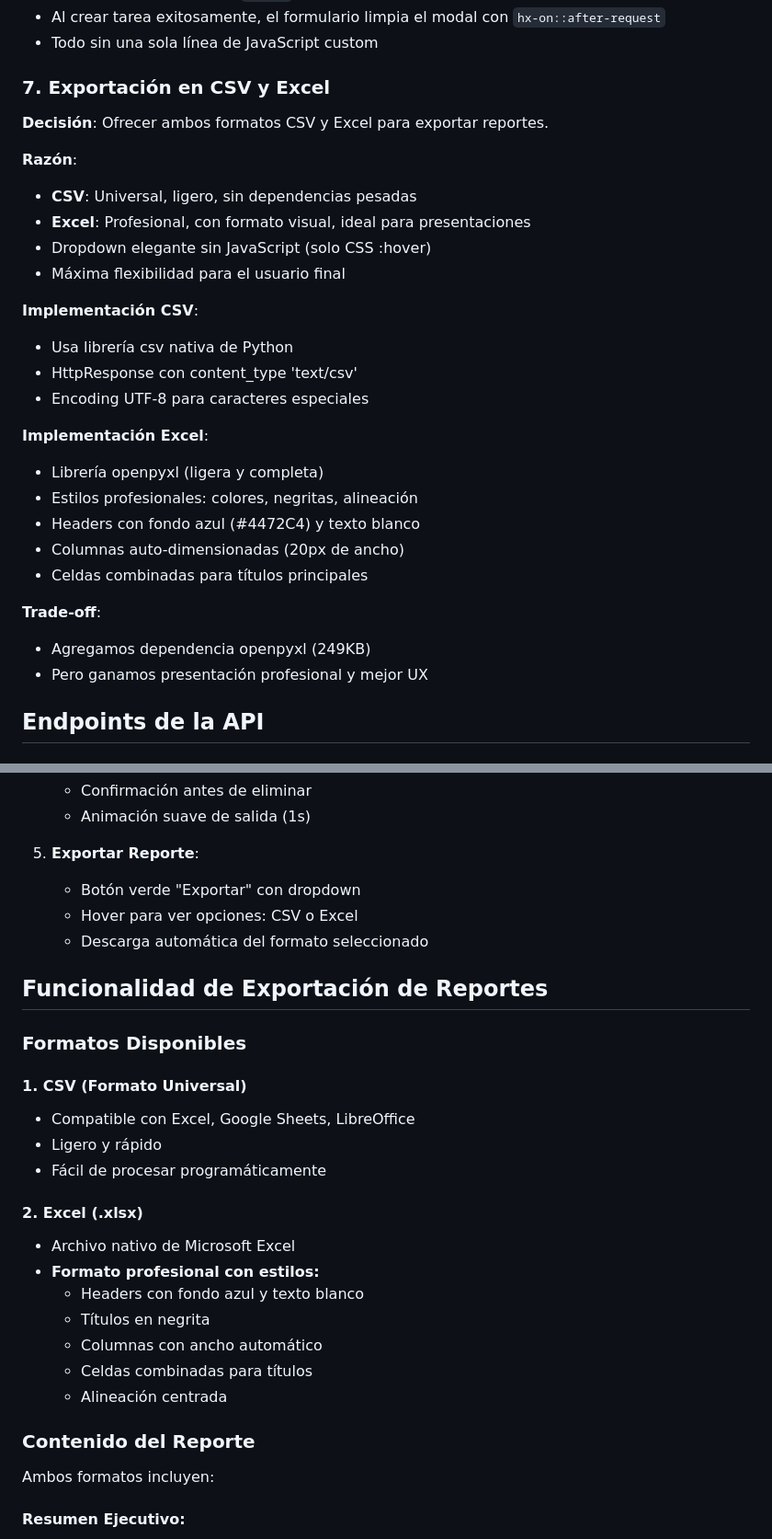
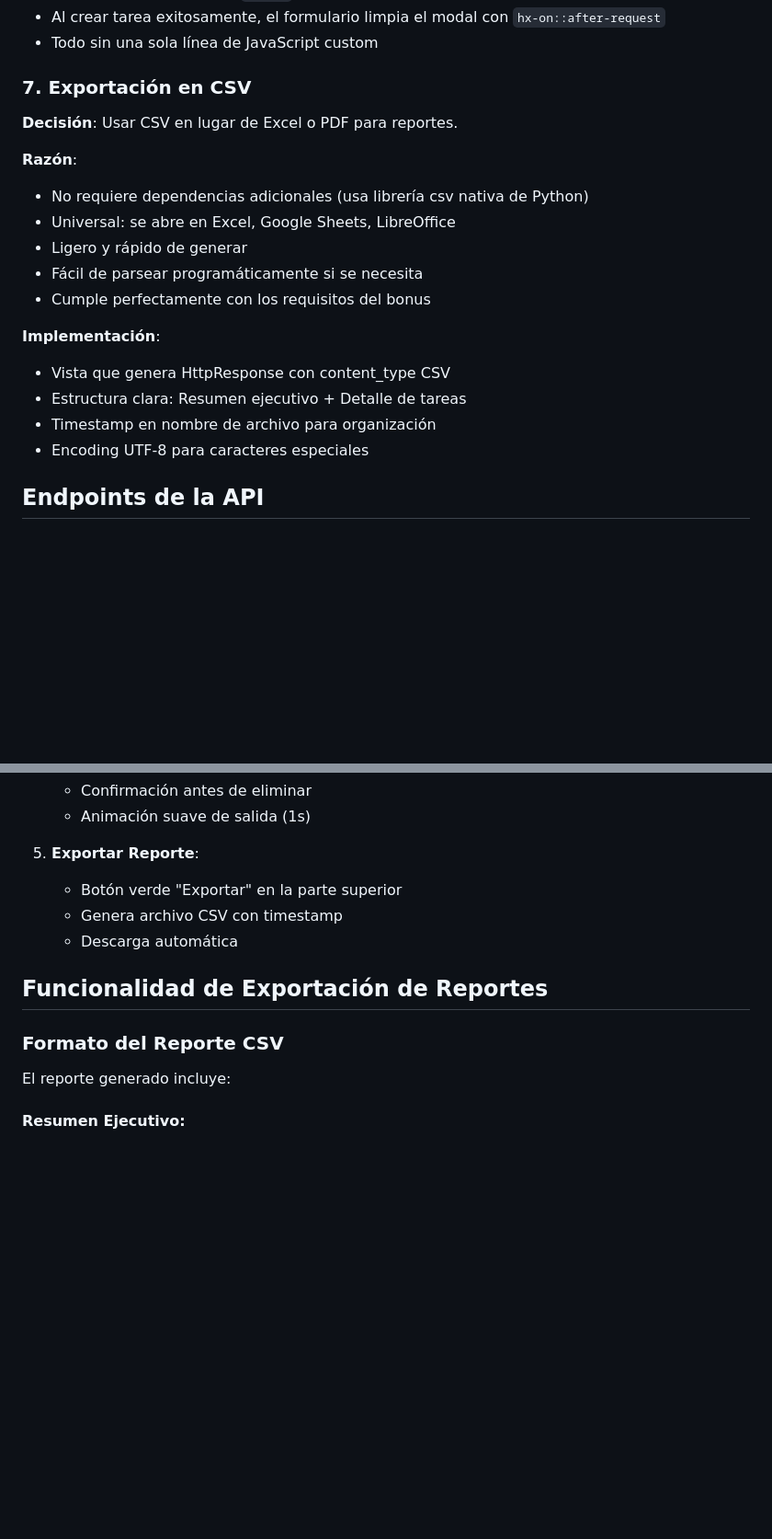
Before and after one commit to JeanGeros/Task-Manager-Django-Besimplit, a Markdown page: README.md, 2 parts joined by grey strips. Shown at 92% size. GitHub-like rendering; blank space fills up the shorter version.

Commit message:
Simplificar documentación: aclara bonus desarrollados

```diff
--- a/README.md
+++ b/README.md
@@ -189,31 +184,22 @@ besimplit/
 - Al crear tarea exitosamente, el formulario limpia el modal con `hx-on::after-request`
 - Todo sin una sola línea de JavaScript custom
 
-### 7. Exportación en CSV y Excel
+### 7. Exportación en CSV
 
-**Decisión**: Ofrecer ambos formatos CSV y Excel para exportar reportes.
+**Decisión**: Usar CSV en lugar de Excel o PDF para reportes.
 
 **Razón**:
-- **CSV**: Universal, ligero, sin dependencias pesadas
-- **Excel**: Profesional, con formato visual, ideal para presentaciones
-- Dropdown elegante sin JavaScript (solo CSS :hover)
-- Máxima flexibilidad para el usuario final
+- No requiere dependencias adicionales (usa librería csv nativa de Python)
+- Universal: se abre en Excel, Google Sheets, LibreOffice
+- Ligero y rápido de generar
+- Fácil de parsear programáticamente si se necesita
+- Cumple perfectamente con los requisitos del bonus
 
-**Implementación CSV**:
-- Usa librería csv nativa de Python
-- HttpResponse con content_type 'text/csv'
+**Implementación**:
+- Vista que genera HttpResponse con content_type CSV
+- Estructura clara: Resumen ejecutivo + Detalle de tareas
+- Timestamp en nombre de archivo para organización
 - Encoding UTF-8 para caracteres especiales
-
-**Implementación Excel**:
-- Librería openpyxl (ligera y completa)
-- Estilos profesionales: colores, negritas, alineación
-- Headers con fondo azul (#4472C4) y texto blanco
-- Columnas auto-dimensionadas (20px de ancho)
-- Celdas combinadas para títulos principales
-
-**Trade-off**:
-- Agregamos dependencia openpyxl (249KB)
-- Pero ganamos presentación profesional y mejor UX
 
 ## Endpoints de la API
 
@@ -280,31 +266,15 @@ Elimina una tarea
    - Animación suave de salida (1s)
 
 5. **Exportar Reporte**:
-   - Botón verde "Exportar" con dropdown
-   - Hover para ver opciones: CSV o Excel
-   - Descarga automática del formato seleccionado
+   - Botón verde "Exportar" en la parte superior
+   - Genera archivo CSV con timestamp
+   - Descarga automática
 
 ## Funcionalidad de Exportación de Reportes
 
-### Formatos Disponibles
+### Formato del Reporte CSV
 
-#### 1. CSV (Formato Universal)
-- Compatible con Excel, Google Sheets, LibreOffice
-- Ligero y rápido
-- Fácil de procesar programáticamente
-
-#### 2. Excel (.xlsx)
-- Archivo nativo de Microsoft Excel
-- **Formato profesional con estilos:**
-  - Headers con fondo azul y texto blanco
-  - Títulos en negrita
-  - Columnas con ancho automático
-  - Celdas combinadas para títulos
-  - Alineación centrada
-
-### Contenido del Reporte
-
-Ambos formatos incluyen:
+El reporte generado incluye:
 
 #### Resumen Ejecutivo:
 - Total de tareas creadas
```
Also changed, not shown: other parts of README.md (+5 -27 lines).
